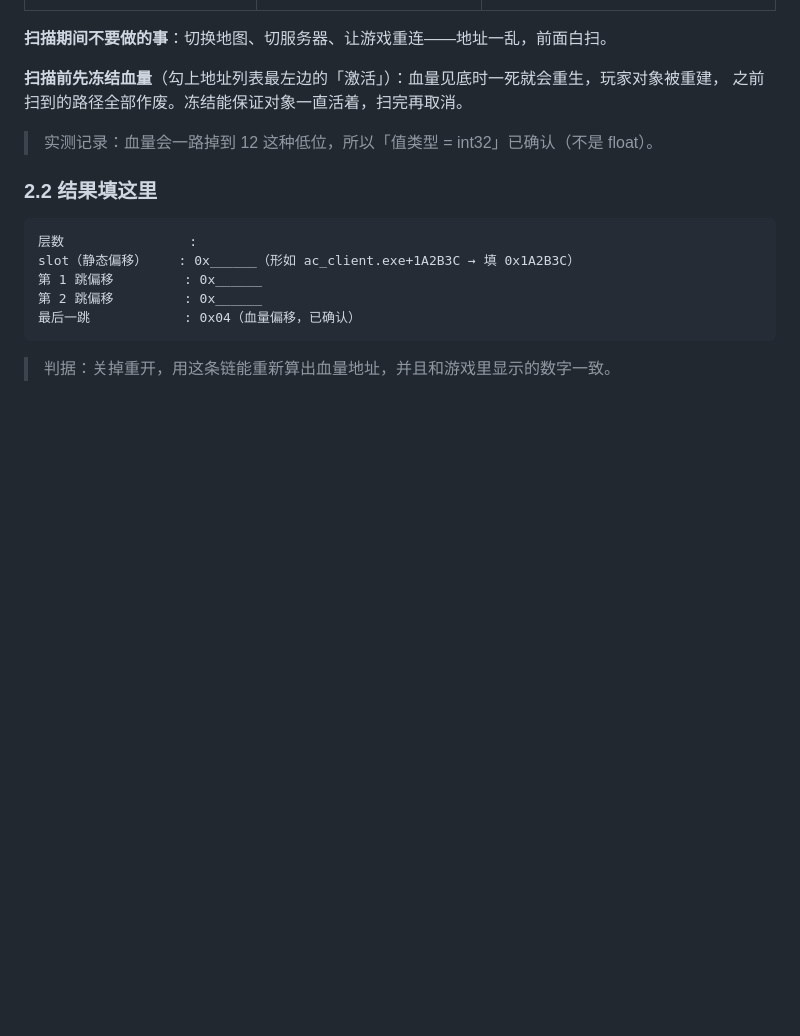
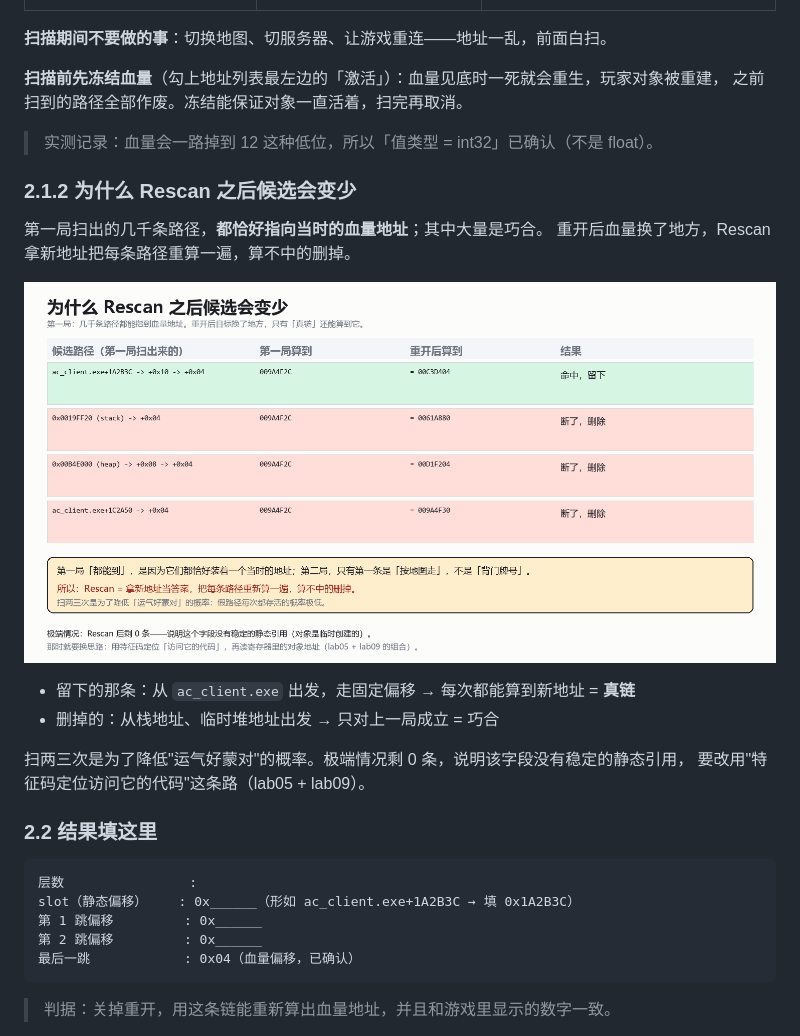
Before and after one commit to WMWWZS/reversing-journal, a Markdown page: recon/assaultcube-1.3.0.2.md, the part around the change. GitHub-like rendering; pictures changed too: recon/rescan-why.png (added); blank space fills up the shorter version.

Commit message:
recon: 补「为什么 Rescan 会变少」的概念图与说明

````diff
--- a/recon/assaultcube-1.3.0.2.md
+++ b/recon/assaultcube-1.3.0.2.md
@@ -108,6 +108,18 @@ CE 给出的写入指令：
 之前扫到的路径全部作废。冻结能保证对象一直活着，扫完再取消。
 
 > 实测记录：血量会一路掉到 12 这种低位，所以「值类型 = int32」已确认（不是 float）。
+### 2.1.2 为什么 Rescan 之后候选会变少
+
+第一局扫出的几千条路径，**都恰好指向当时的血量地址**；其中大量是巧合。
+重开后血量换了地方，Rescan 拿新地址把每条路径重算一遍，算不中的删掉。
+
+![为什么 Rescan 会变少](rescan-why.png)
+
+- 留下的那条：从 `ac_client.exe` 出发，走固定偏移 → 每次都能算到新地址 = **真链**
+- 删掉的：从栈地址、临时堆地址出发 → 只对上一局成立 = 巧合
+
+扫两三次是为了降低"运气好蒙对"的概率。极端情况剩 0 条，说明该字段没有稳定的静态引用，
+要改用"特征码定位访问它的代码"这条路（lab05 + lab09）。
 ### 2.2 结果填这里
 
 ```
````
Also changed, not shown: 1 other file.
